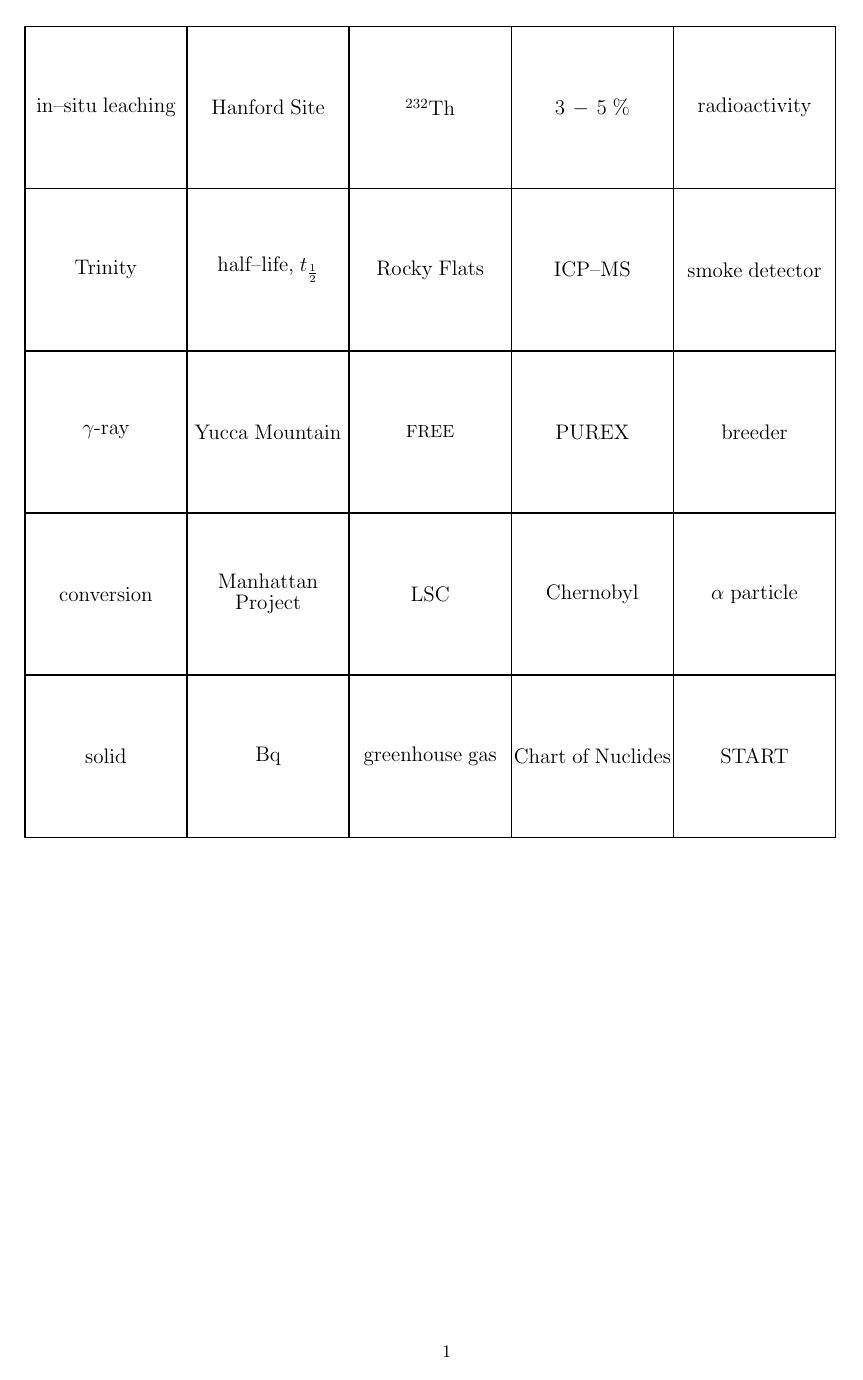
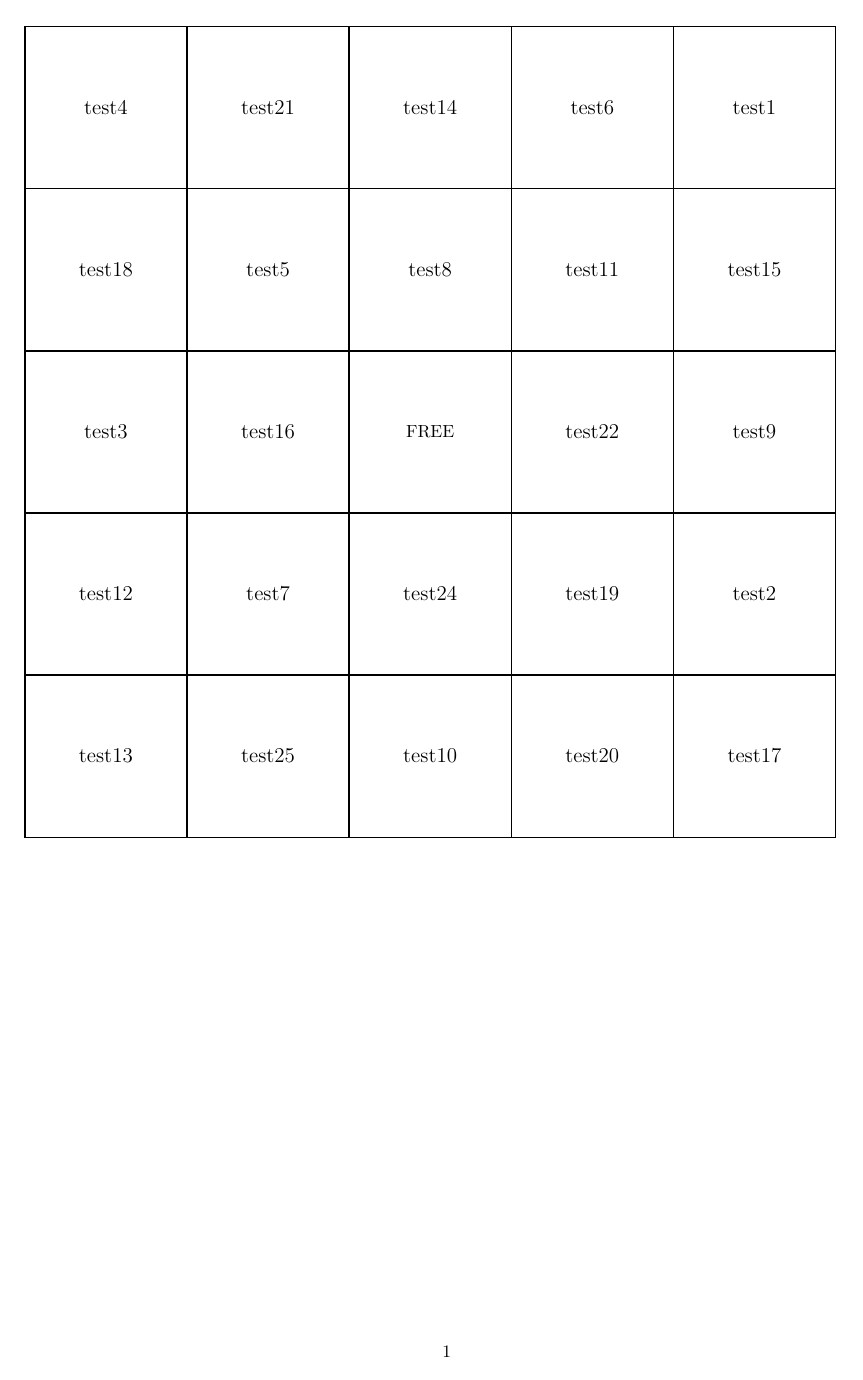
Before and after one commit to wemstad/wwdc2014-bingo, a LaTeX document (bingo.tex): the whole page. Compiled offline with pdfLaTeX.

Commit message:
Reading options from file.

```diff
--- a/bingo.tex
+++ b/bingo.tex
@@ -15,16 +15,30 @@
 \seq_new:N \l_my_tmp_items_seq
 \seq_new:N \g_my_randomized_seq
 \int_new:N \l_tmp_int
+\tl_new:N \tl_raw
+\ior_new:N \io_stream
+
 \msg_new:nnnn {bingo} {Too~few~items!} {Provide~at~least~24~items!}{}
 
 \cs_generate_variant:Nn \seq_item:Nn {Nx}
 \cs_generate_variant:Nn \seq_remove_all:Nn {Nx}
 
-\NewDocumentCommand {\myItems} {m}
+\NewDocumentCommand {\myItems} {}
     {
-      \seq_clear:N \g_my_items_seq % clear item list
-      \seq_gset_split:Nnn \g_my_items_seq {;} {#1} % put item list in seq
-      \int_compare:nNnT {\seq_count:N \g_my_items_seq} < {24} {\msg_error:nn {bingo} {Too~few~items!}} % check whether there are enough items
+        % Opens up a new stream of the file to read into the token list \tl_raw.
+        \ior_open:Nn \io_stream {cards.csv}
+        \ior_get:NN \io_stream \tl_raw
+        \ior_close:N \io_stream
+
+        \seq_clear:N \g_my_items_seq % clear item list
+        % put token list into sequence by splitting it on a ,
+        \seq_gset_split:NnV \g_my_items_seq {,} \tl_raw
+
+        % Debug output, prints the content of
+        %sequence
+        %\seq_show:N \g_my_items_seq
+
+        \int_compare:nNnT {\seq_count:N \g_my_items_seq} < {24} {\msg_error:nn {bingo} {Too~few~items!}} % check whether there are enough items
     }
 
 \NewDocumentCommand{\setItems}{}
@@ -33,9 +47,9 @@
 \prg_replicate:nn {24} %generate random list of 24 items
     {
         \int_set:Nn \l_tmp_int {\seq_count:N \l_my_tmp_items_seq}% set current length of list
-        \setrannum{\randomnum}{1}{\int_use:N \l_tmp_int} % choose random num up to length of seq
-        \seq_put_right:Nx \g_my_randomized_seq {\seq_item:Nn \l_my_tmp_items_seq {\the\randomnum}}% grab corresponding item and put in tmp seq
-        \seq_remove_all:Nx \l_my_tmp_items_seq {\seq_item:Nn \l_my_tmp_items_seq {\the\randomnum}}%delete that item from temp seq
+        \setrannum {\randomnum} {1} {\int_use:N \l_tmp_int}
+        \seq_put_right:Nx \g_my_randomized_seq {\seq_item:Nn \l_my_tmp_items_seq {\the\randomnum}}
+        \seq_remove_all:Nx \l_my_tmp_items_seq {\seq_item:Nn \l_my_tmp_items_seq {\the\randomnum}}
     }
 \seq_clear:N \l_my_tmp_items_seq %clear temp seq when done
 }
@@ -64,9 +78,10 @@
 
 \begin{document}
 %\myItems{this;will;produce;an;error;because;there;aren't;enough;items}
-\myItems{radioactivity;$\alpha$ particle;$\gamma$-ray;in--situ leaching;half--life, $t_{\frac{1}{2}}$;GM counter;Manhattan Project;$3-5$ \%;$^{232}$Th;breeder;greenhouse gas;ICP--MS;conversion;solid;Rocky Flats;smoke detector;Trinity;START;Yucca Mountain;Chart of Nuclides;Chernobyl;Savannah River Site;Hanford Site;PUREX;UO$_2$;Y--12;Bq;LSC;gaseous diffusion}
+%\myItems{radioactivity;$\alpha$ particle;$\gamma$-ray;in--situ leaching;half--life, $t_{\frac{1}{2}}$;GM counter;Manhattan Project;$3-5$ \%;$^{232}$Th;breeder;greenhouse gas;ICP--MS;conversion;solid;Rocky Flats;smoke detector;Trinity;START;Yucca Mountain;Chart of Nuclides;Chernobyl;Savannah River Site;Hanford Site;PUREX;UO$_2$;Y--12;Bq;LSC;gaseous diffusion}
+\myItems
 
-%\myItems{cards.txt}
+
 
 \setItems
 
```
Also changed, not shown: cards.csv (+1 -1 lines).
